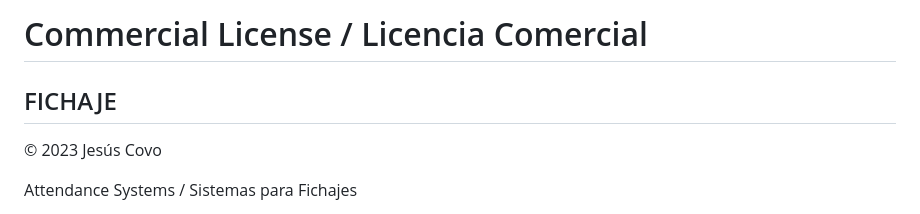
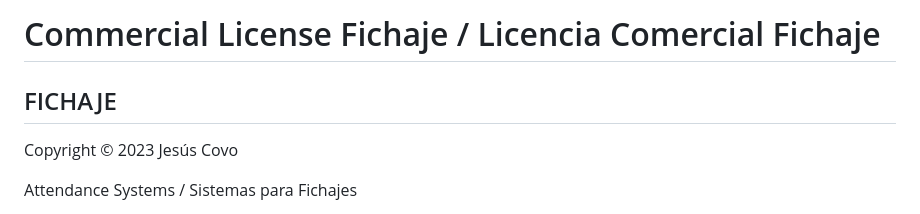
Before and after one commit to Jurdikd/fichajes, a Markdown page: LICENCE.md, the part around the change. Rendered like a GitHub page.

Commit message:
Ajuste de titulo LICENCE.md
Ajuste de titulo

```diff
--- a/LICENCE.md
+++ b/LICENCE.md
@@ -1,7 +1,7 @@
-# Commercial License / Licencia Comercial
+# Commercial License Fichaje / Licencia Comercial Fichaje
 ## FICHAJE
 
-© 2023 Jesús Covo
+Copyright © 2023 Jesús Covo
 
 Attendance Systems / Sistemas para Fichajes
 
```
